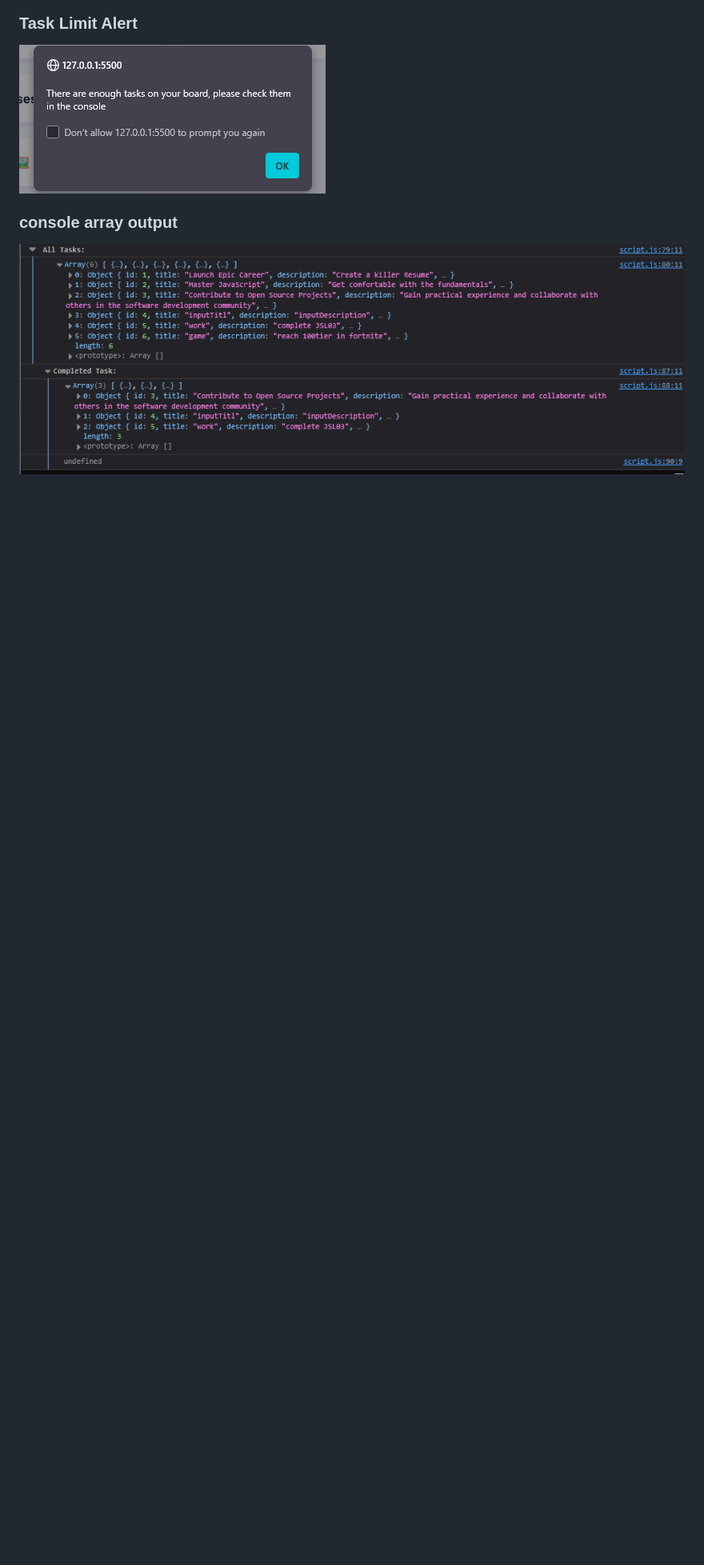
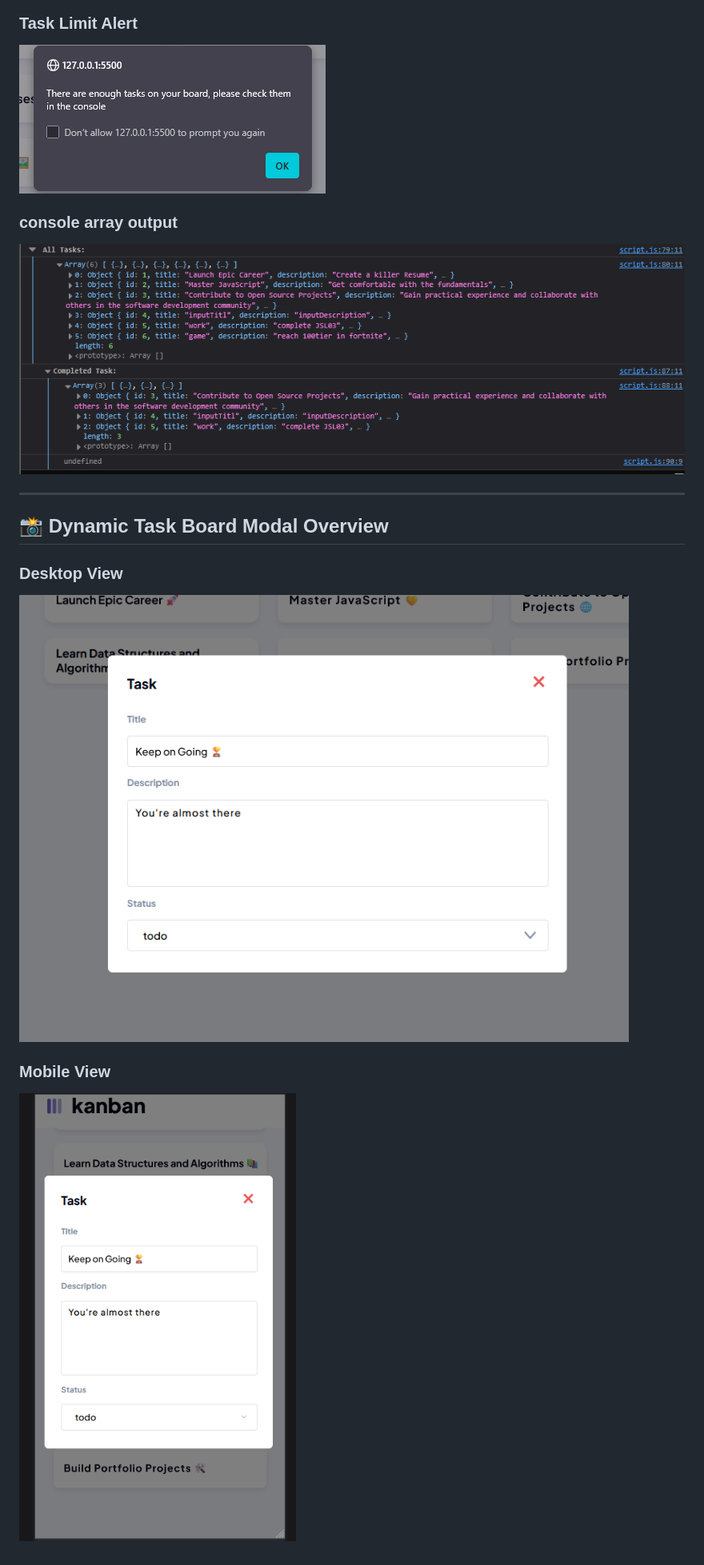
Before and after one commit to Seanjohnferesi/SEAFER25532_FTO2506_GroupB_Seanjohnferesi_JSL04, a Markdown page: README.md, the part around the change printed below. Shown: that part at 80% size. Drawn GitHub-style; pictures changed too: assets/desktop-modal.png (added), assets/mobile-modal.png (added); blank space fills up the shorter version.

Commit message:
docs: update README with dynamic task board and modal details and instructions

```diff
--- a/README.md
+++ b/README.md
@@ -80,3 +105,13 @@ A JavaScript-based system that allows users to input three tasks with full detai
 
 ### console array output
 ![Console Array Output](./assets/Screenshot%202025-09-07%20165407.png)
+
+---
+
+## 📸 Dynamic Task Board Modal Overview
+
+### Desktop View
+![Desktop Preview](./assets/desktop-modal.png)
+
+### Mobile View
+![Mobile Preview](./assets/mobile-modal.png)
```
Also changed, not shown: other parts of README.md (+25 -0 lines), 1 other file.
